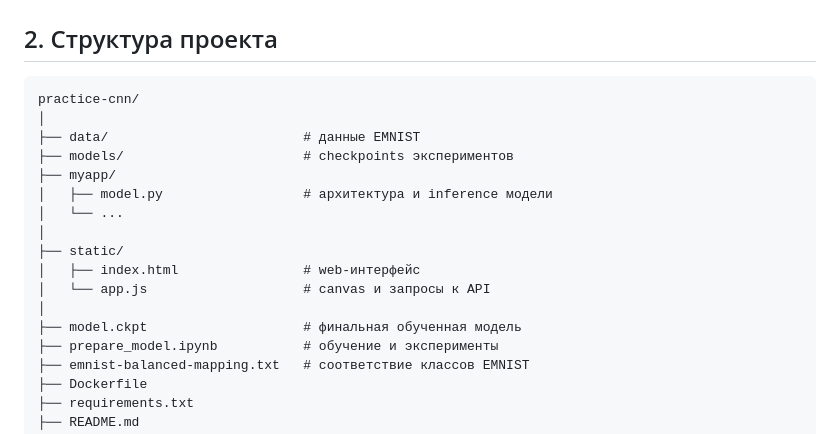
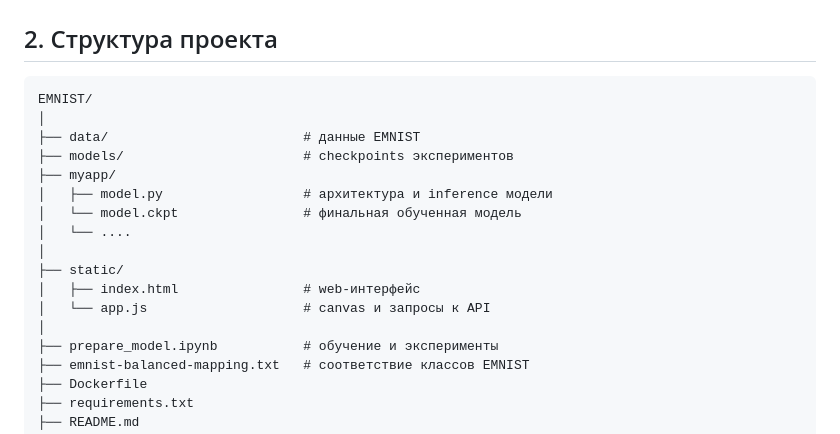
Before and after one commit to Braxlysh/EMNIST, a Markdown page: README.md, the part around the change. Rendered like a GitHub page.

````diff
--- a/README.md
+++ b/README.md
@@ -106,19 +106,19 @@ Checkpoint содержит:
 ## 2. Структура проекта
 
 ```text
-practice-cnn/
+EMNIST/
 │
 ├── data/                         # данные EMNIST
 ├── models/                       # checkpoints экспериментов
 ├── myapp/
 │   ├── model.py                  # архитектура и inference модели
-│   └── ...
+│   └── model.ckpt                # финальная обученная модель
+│   └── ....
 │
 ├── static/
 │   ├── index.html                # web-интерфейс
 │   └── app.js                    # canvas и запросы к API
 │
-├── model.ckpt                    # финальная обученная модель
 ├── prepare_model.ipynb           # обучение и эксперименты
 ├── emnist-balanced-mapping.txt   # соответствие классов EMNIST
 ├── Dockerfile
````
